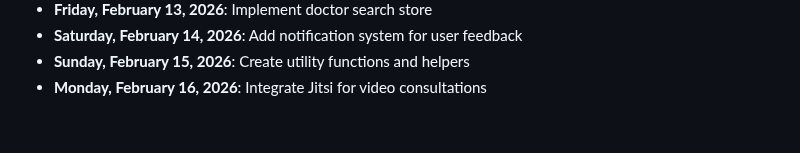
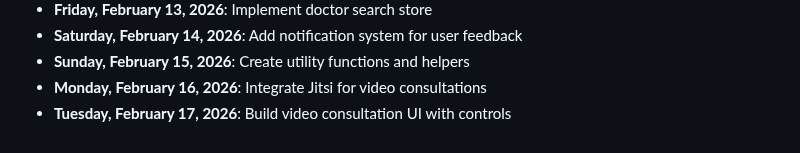
Before and after one commit to mohamedaminehamdi/Telemed, a Markdown page: DAILY_PROGRESS.md, the part around the change. Drawn GitHub-style.

Commit message:
Tuesday, February 17, 2026: Build video consultation UI with controls

```diff
--- a/DAILY_PROGRESS.md
+++ b/DAILY_PROGRESS.md
@@ -47,3 +47,4 @@
 - **Saturday, February 14, 2026**: Add notification system for user feedback
 - **Sunday, February 15, 2026**: Create utility functions and helpers
 - **Monday, February 16, 2026**: Integrate Jitsi for video consultations
+- **Tuesday, February 17, 2026**: Build video consultation UI with controls
```
